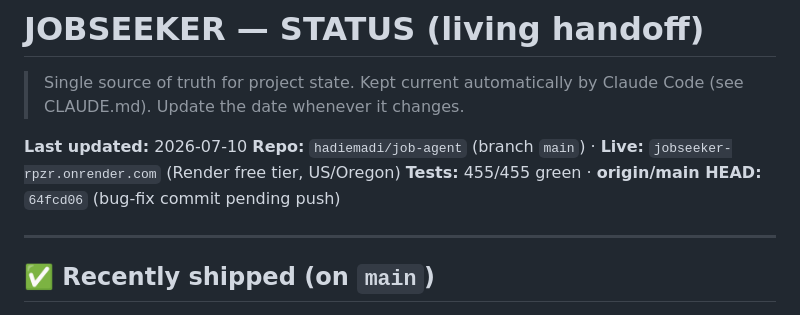
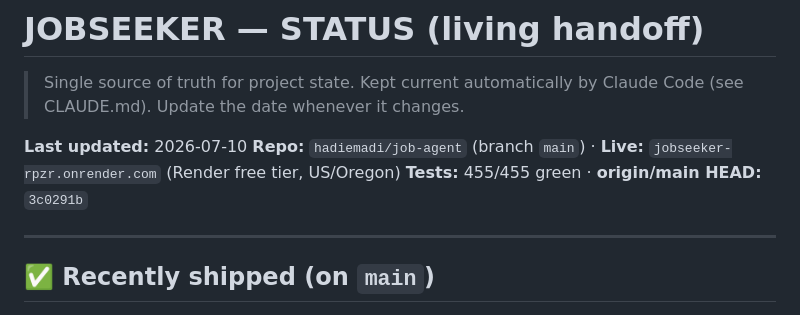
Before and after one commit to hadiemadi/job-agent, a Markdown page: STATUS.md, the part around the change. GitHub-like rendering.

Commit message:
chore: update origin/main HEAD in STATUS.md to 3c0291b after bug-fix push
Co-Authored-By: Claude Sonnet 4.6 <noreply@anthropic.com>

```diff
--- a/STATUS.md
+++ b/STATUS.md
@@ -5,7 +5,7 @@
 
 **Last updated:** 2026-07-10
 **Repo:** `hadiemadi/job-agent` (branch `main`) · **Live:** `jobseeker-rpzr.onrender.com` (Render free tier, US/Oregon)
-**Tests:** 455/455 green · **origin/main HEAD:** `64fcd06` (bug-fix commit pending push)
+**Tests:** 455/455 green · **origin/main HEAD:** `3c0291b`
 
 ---
 
```
